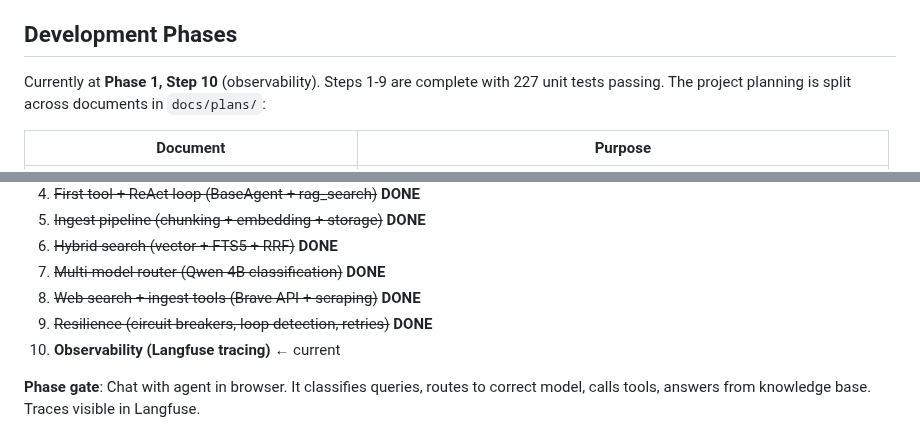
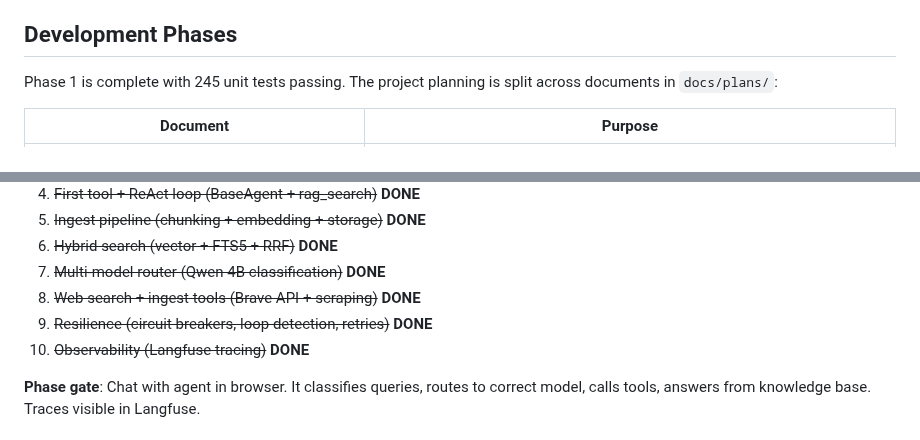
Before and after one commit to Lyro-ty/Shukketsu, a Markdown page: CLAUDE.md, 2 parts joined by grey strips. GitHub-like rendering.

```diff
--- a/CLAUDE.md
+++ b/CLAUDE.md
@@ -122,7 +132,7 @@ All config is read from environment variables in `code/shukketsu/config.py`. API
 
 ## Development Phases
 
-Currently at **Phase 1, Step 10** (observability). Steps 1-9 are complete with 227 unit tests passing. The project planning is split across documents in `docs/plans/`:
+Phase 1 is complete with 245 unit tests passing. The project planning is split across documents in `docs/plans/`:
 
 | Document | Purpose |
 |----------|---------|
@@ -151,7 +164,7 @@ The active implementation plan (`phase-1-agent-core.md`) builds the system incre
 7. ~~Multi-model router (Qwen 4B classification)~~ **DONE**
 8. ~~Web search + ingest tools (Brave API + scraping)~~ **DONE**
 9. ~~Resilience (circuit breakers, loop detection, retries)~~ **DONE**
-10. **Observability (Langfuse tracing)** ← current
+10. ~~Observability (Langfuse tracing)~~ **DONE**
 
 **Phase gate**: Chat with agent in browser. It classifies queries, routes to correct model, calls tools, answers from knowledge base. Traces visible in Langfuse.
 
```
Also changed, not shown: other parts of CLAUDE.md (+20 -7 lines).
